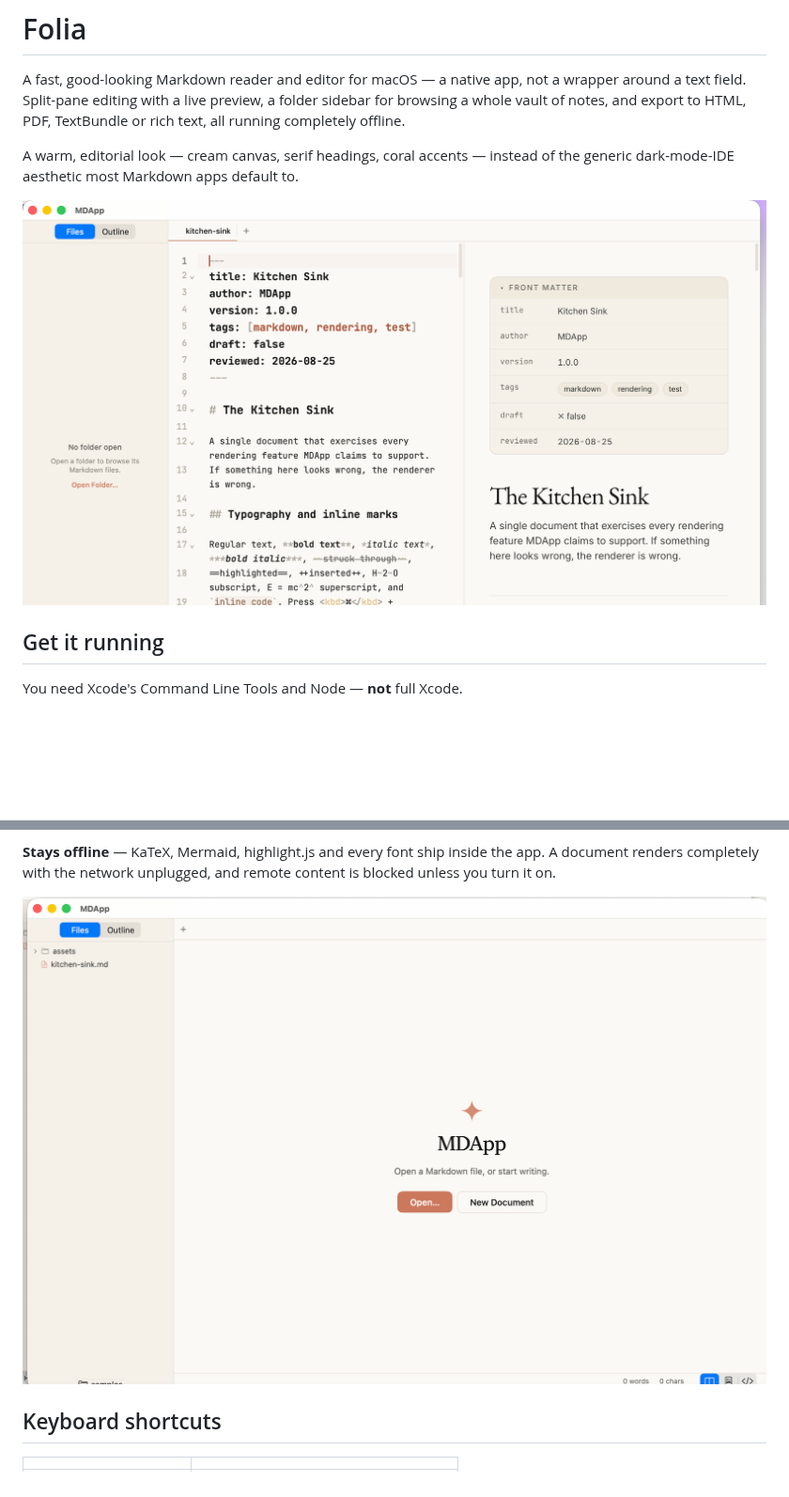
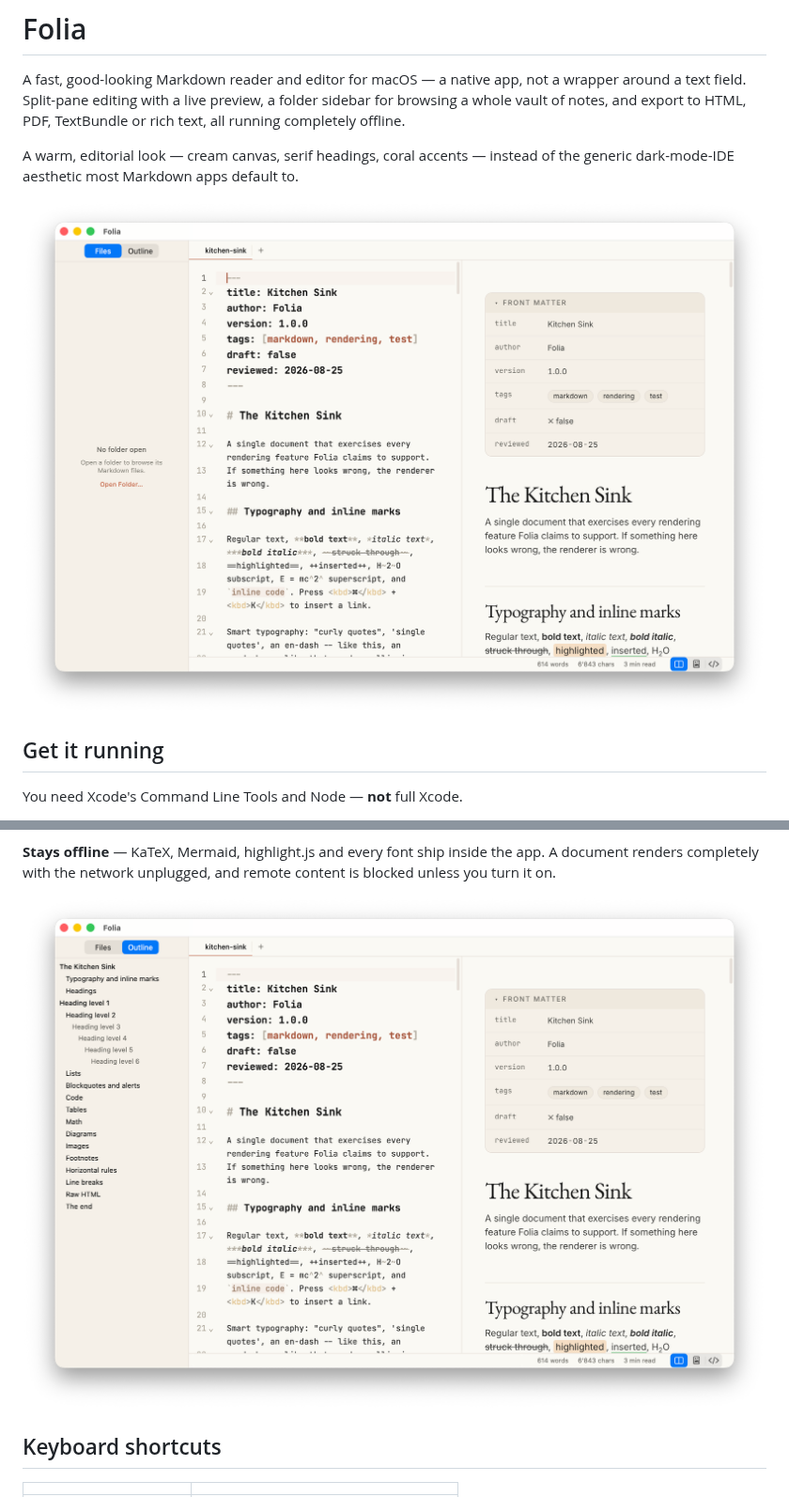
Before and after one commit to hmuyal/Folia, a Markdown page: README.md, 2 parts joined by grey strips. Shown at 94% size. GitHub-like rendering; pictures changed too: docs/screenshots/editor-preview.png, docs/screenshots/outline.png (added), docs/screenshots/sidebar.png (deleted); blank space fills up the shorter version.

Commit message:
Update README screenshots to show Folia branding
Replaces the old MDApp-branded screenshots with fresh ones, and adds a
welcome-screen shot showing the empty state and an outline-navigation shot
in place of the old folder-sidebar one.

Co-Authored-By: Claude Sonnet 5 <noreply@anthropic.com>

```diff
--- a/README.md
+++ b/README.md
@@ -56,7 +58,7 @@ copy-as-rich-text that pastes correctly into Mail, Pages and Slack.
 app. A document renders completely with the network unplugged, and remote
 content is blocked unless you turn it on.
 
-![Browsing a folder in the sidebar](docs/screenshots/sidebar.png)
+![Jumping to any heading from the outline](docs/screenshots/outline.png)
 
 ## Keyboard shortcuts
 
```
Also changed, not shown: other parts of README.md (+2 -0 lines), docs/screenshots/welcome.png (added).
